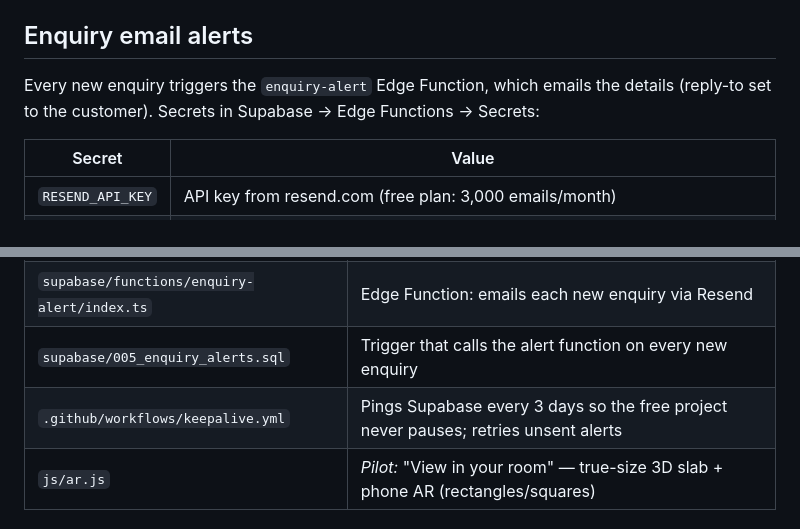
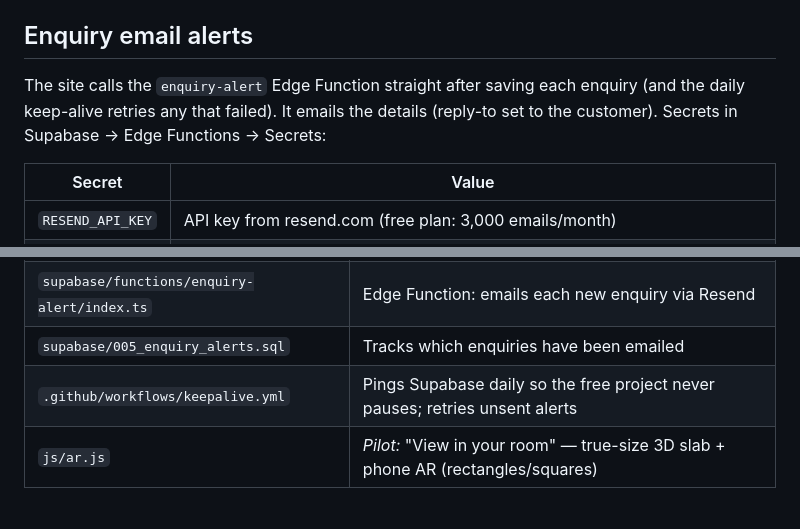
Before and after one commit to gerardqueen/second_cut_stone, a Markdown page: README.md, 2 parts joined by grey strips. Rendered like a GitHub page.

```diff
--- a/README.md
+++ b/README.md
@@ -18,7 +18,7 @@ A piece "fits" an offcut if its bounding rectangle fits either way round, after
 
 ## Enquiry email alerts
 
-Every new enquiry triggers the `enquiry-alert` Edge Function, which emails the details (reply-to set to the customer). Secrets in Supabase → Edge Functions → Secrets:
+The site calls the `enquiry-alert` Edge Function straight after saving each enquiry (and the daily keep-alive retries any that failed). It emails the details (reply-to set to the customer). Secrets in Supabase → Edge Functions → Secrets:
 
 | Secret | Value |
 |---|---|
@@ -50,8 +50,8 @@ For rectangle and square pieces that fit, the offcut pop-up shows **View in your
 | `supabase/004_edge_profiles.sql` | Lets each finish choose its profile picture |
 | `privacy.html` | Privacy notice (linked from the footer and the enquiry form) |
 | `supabase/functions/enquiry-alert/index.ts` | Edge Function: emails each new enquiry via Resend |
-| `supabase/005_enquiry_alerts.sql` | Trigger that calls the alert function on every new enquiry |
-| `.github/workflows/keepalive.yml` | Pings Supabase every 3 days so the free project never pauses; retries unsent alerts |
+| `supabase/005_enquiry_alerts.sql` | Tracks which enquiries have been emailed |
+| `.github/workflows/keepalive.yml` | Pings Supabase daily so the free project never pauses; retries unsent alerts |
 | `js/ar.js` | *Pilot:* "View in your room" — true-size 3D slab + phone AR (rectangles/squares) |
 
 ## 1. Run it locally (demo mode)
```
